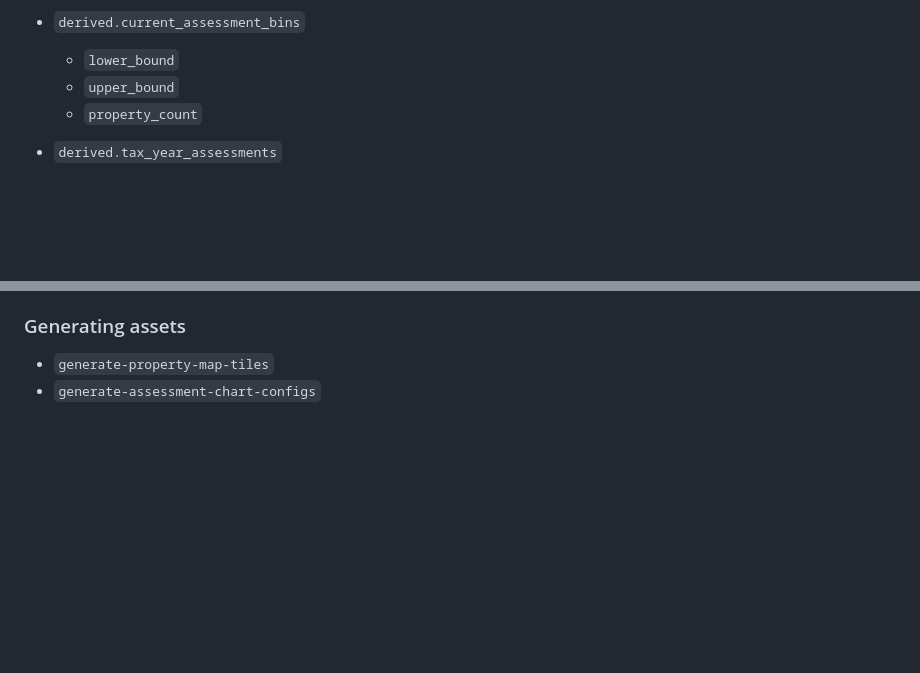
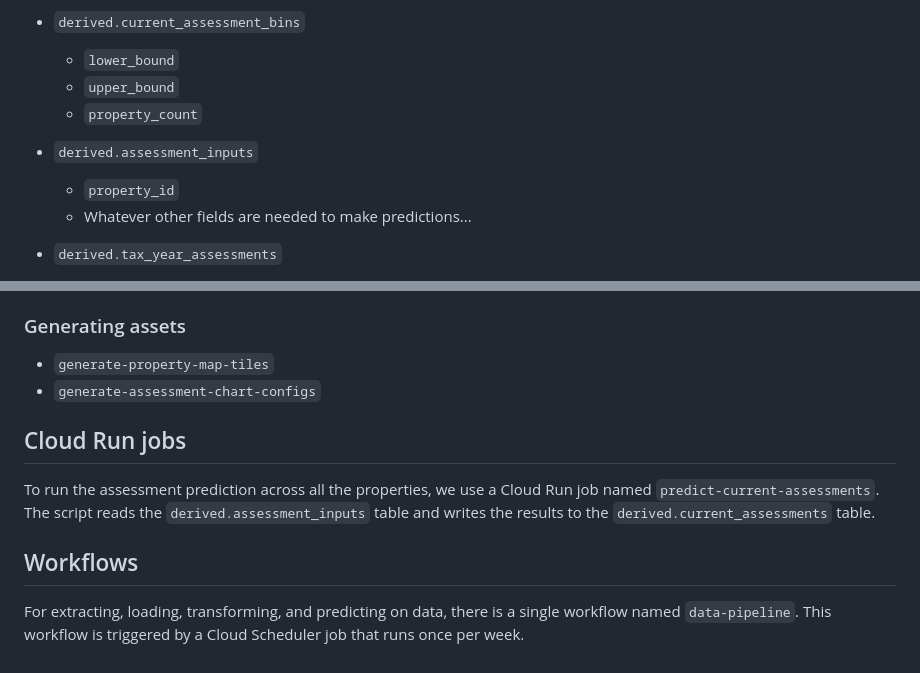
Before and after one commit to musa-509-spring-2023/philly-mass-appraisals-1, a Markdown page: README.md, 2 parts joined by grey strips. Drawn GitHub-style; blank space fills up the shorter version.

Commit message:
Add information about the data-pipeline workflow to README

```diff
--- a/README.md
+++ b/README.md
@@ -80,6 +80,10 @@ The `derived` schema contains all-new tables with data based on analyses and pre
   - `upper_bound`
   - `property_count`
 
+- `derived.assessment_inputs`
+  - `property_id`
+  - Whatever other fields are needed to make predictions...
+
 - `derived.tax_year_assessments`
   - `tax_year`
   - `property_id`
@@ -119,3 +123,11 @@ Each of these creates (or replaces) an external table in the `source` dataset in
 
 - `generate-property-map-tiles`
 - `generate-assessment-chart-configs`
+
+## Cloud Run jobs
+
+To run the assessment prediction across all the properties, we use a Cloud Run job named `predict-current-assessments`. The script reads the `derived.assessment_inputs` table and writes the results to the `derived.current_assessments` table.
+
+## Workflows
+
+For extracting, loading, transforming, and predicting on data, there is a single workflow named `data-pipeline`. This workflow is triggered by a Cloud Scheduler job that runs once per week.
```
